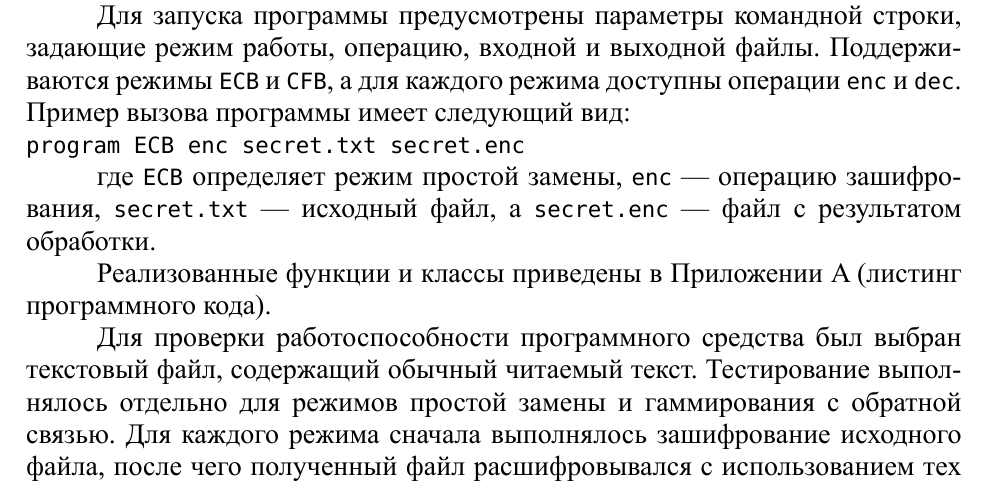
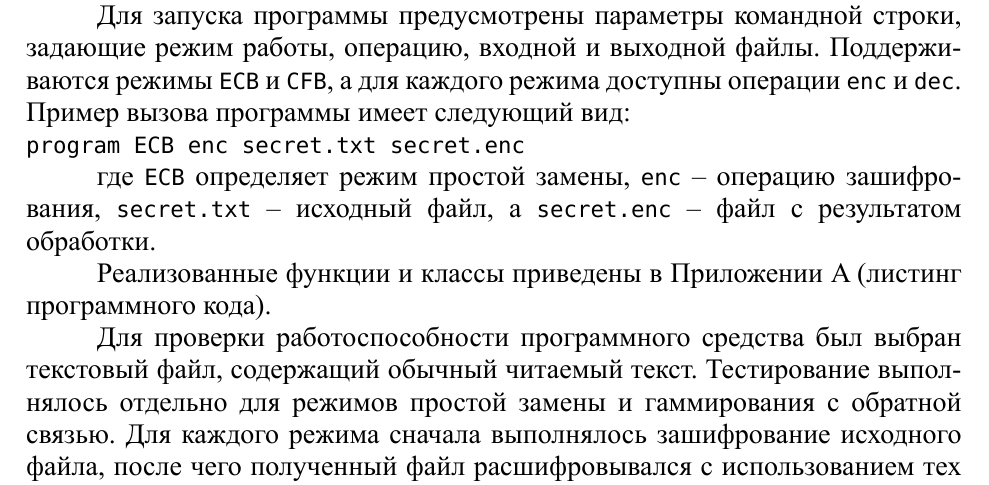
Before and after one commit to Vlad20055/Information-Sequrity, a Typst document (Lab2/report/mzi2.typ): part of page 5 of 11, cut so that both start at the same text. The pictures show the PDF file Lab2/report/mzi2.pdf that the author committed with the source.

Commit message:
Fix report lab2

````diff
--- a/Lab2/report/mzi2.typ
+++ b/Lab2/report/mzi2.typ
@@ -155,7 +155,7 @@
 program ECB enc secret.txt secret.enc
 ```
 
-где `ECB` определяет режим простой замены, `enc` — операцию зашифрования, `secret.txt` — исходный файл, а `secret.enc` — файл с результатом обработки.
+где `ECB` определяет режим простой замены, `enc` – операцию зашифрования, `secret.txt` – исходный файл, а `secret.enc` – файл с результатом обработки.
 
 Реализованные функции и классы приведены в Приложении A (листинг программного кода).
 
````
Also changed, not shown: Lab2/report/mzi2.pdf.
